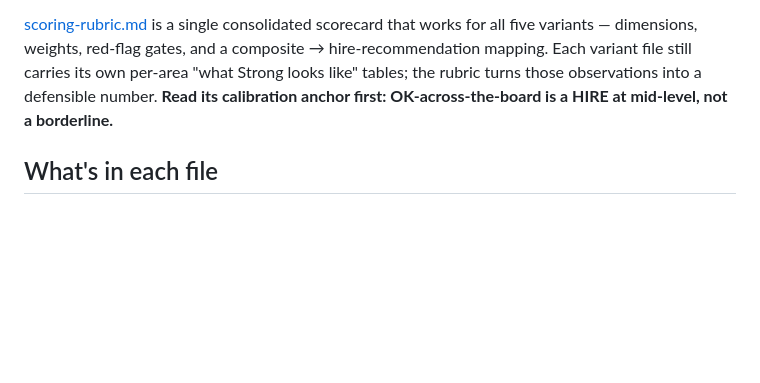
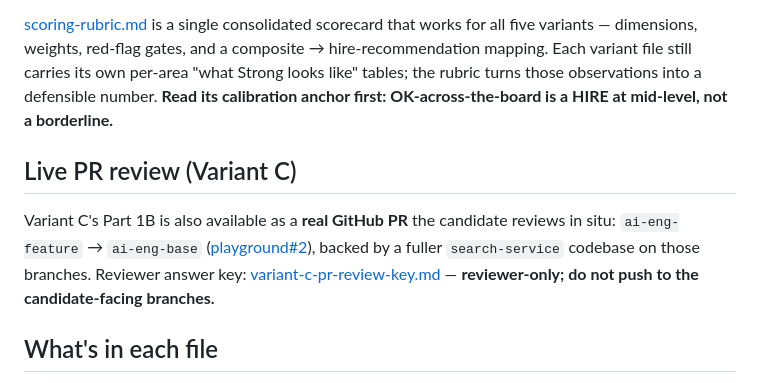
Before and after one commit to Sharebite-App/playground, a Markdown page: interviews/README.md, the part around the change. Rendered like a GitHub page; blank space fills up the shorter version.

```diff
--- a/interviews/README.md
+++ b/interviews/README.md
@@ -18,6 +18,10 @@ Five interview variants, each a self-contained 2-hour kit (Part 1: 60 min system
 
 [scoring-rubric.md](scoring-rubric.md) is a single consolidated scorecard that works for all five variants — dimensions, weights, red-flag gates, and a composite → hire-recommendation mapping. Each variant file still carries its own per-area "what Strong looks like" tables; the rubric turns those observations into a defensible number. **Read its calibration anchor first: OK-across-the-board is a HIRE at mid-level, not a borderline.**
 
+## Live PR review (Variant C)
+
+Variant C's Part 1B is also available as a **real GitHub PR** the candidate reviews in situ: `ai-eng-feature` → `ai-eng-base` ([playground#2](https://github.com/Sharebite-App/playground/pull/2)), backed by a fuller `search-service` codebase on those branches. Reviewer answer key: [variant-c-pr-review-key.md](variant-c-pr-review-key.md) — **reviewer-only; do not push to the candidate-facing branches.**
+
 ## What's in each file
 
 1. **Pre-interview framing** to read aloud to the candidate
```
Also changed, not shown: interviews/variant-c-pr-review-key.md (added, +107 -0 lines), interviews/variant-c-search-discovery.md (+8 -0 lines).
